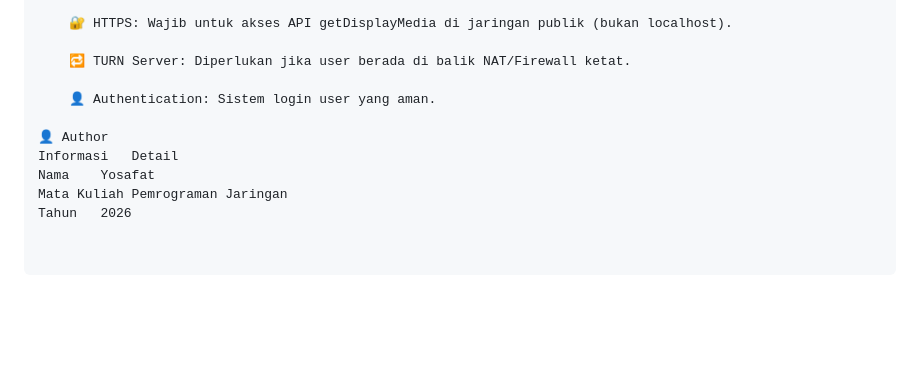
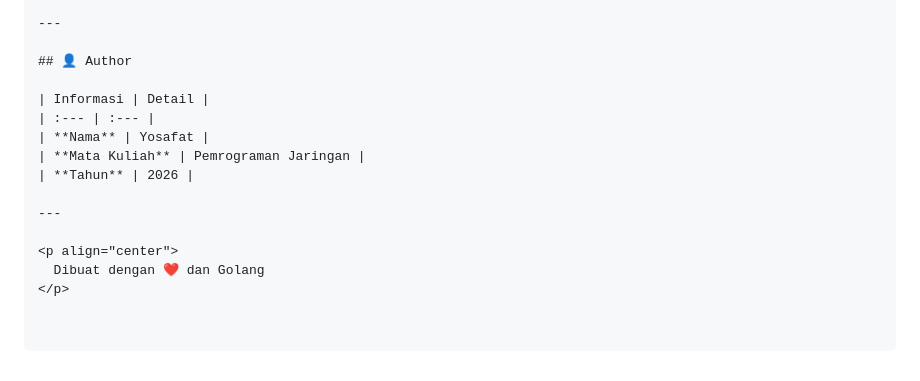
Before and after one commit to Yosafat0804/PionShare-WebRTC-Screen-Sharing-Chat-1-1, a Markdown page: README.md, the part around one of its changes. Drawn GitHub-style; blank space fills up the shorter version.

```diff
--- a/README.md
+++ b/README.md
@@ -118,12 +103,16 @@ Untuk penggunaan di lingkungan produksi (Production), Anda perlu menambahkan:
 
-    🔐 HTTPS: Wajib untuk akses API getDisplayMedia di jaringan publik (bukan localhost).
+---
 
-    🔁 TURN Server: Diperlukan jika user berada di balik NAT/Firewall ketat.
+## 👤 Author
 
-    👤 Authentication: Sistem login user yang aman.
+| Informasi | Detail |
+| :--- | :--- |
+| **Nama** | Yosafat |
+| **Mata Kuliah** | Pemrograman Jaringan |
+| **Tahun** | 2026 |
 
-👤 Author
-Informasi	Detail
-Nama	Yosafat
-Mata Kuliah	Pemrograman Jaringan
-Tahun	2026
+---
+
+<p align="center">
+  Dibuat dengan ❤️ dan Golang
+</p>
```
Also changed, not shown: other parts of README.md (+27 -42 lines).
